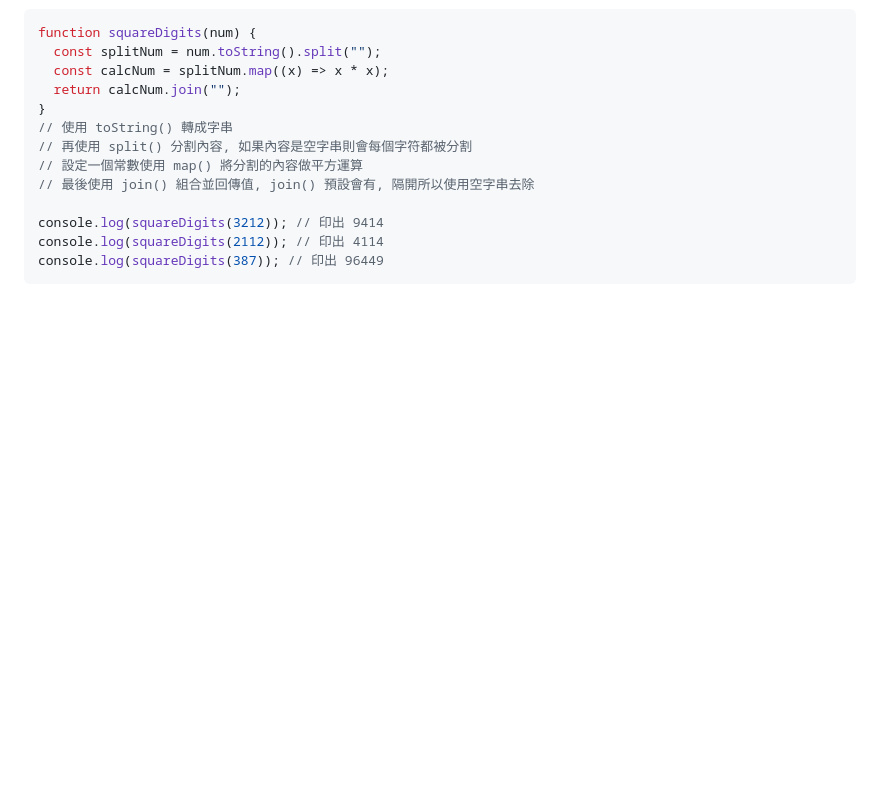
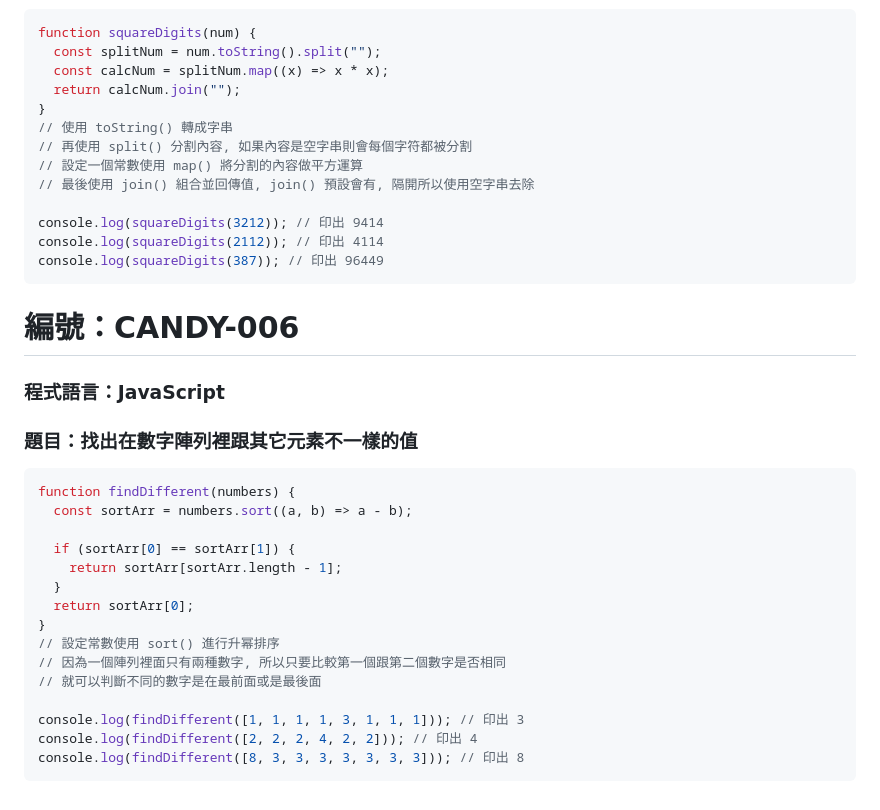
Before and after one commit to RDNNNNN/Candy-JavaScript, a Markdown page: README.md, the part around the change. Rendered like a GitHub page; blank space fills up the shorter version.

````diff
--- a/README.md
+++ b/README.md
@@ -140,3 +140,27 @@ console.log(squareDigits(3212)); // 印出 9414
 console.log(squareDigits(2112)); // 印出 4114
 console.log(squareDigits(387)); // 印出 96449
 ```
+
+# 編號：CANDY-006
+
+### 程式語言：JavaScript
+
+### 題目：找出在數字陣列裡跟其它元素不一樣的值
+
+```js
+function findDifferent(numbers) {
+  const sortArr = numbers.sort((a, b) => a - b);
+
+  if (sortArr[0] == sortArr[1]) {
+    return sortArr[sortArr.length - 1];
+  }
+  return sortArr[0];
+}
+// 設定常數使用 sort() 進行升幂排序
+// 因為一個陣列裡面只有兩種數字, 所以只要比較第一個跟第二個數字是否相同
+// 就可以判斷不同的數字是在最前面或是最後面
+
+console.log(findDifferent([1, 1, 1, 1, 3, 1, 1, 1])); // 印出 3
+console.log(findDifferent([2, 2, 2, 4, 2, 2])); // 印出 4
+console.log(findDifferent([8, 3, 3, 3, 3, 3, 3, 3])); // 印出 8
+```
````
